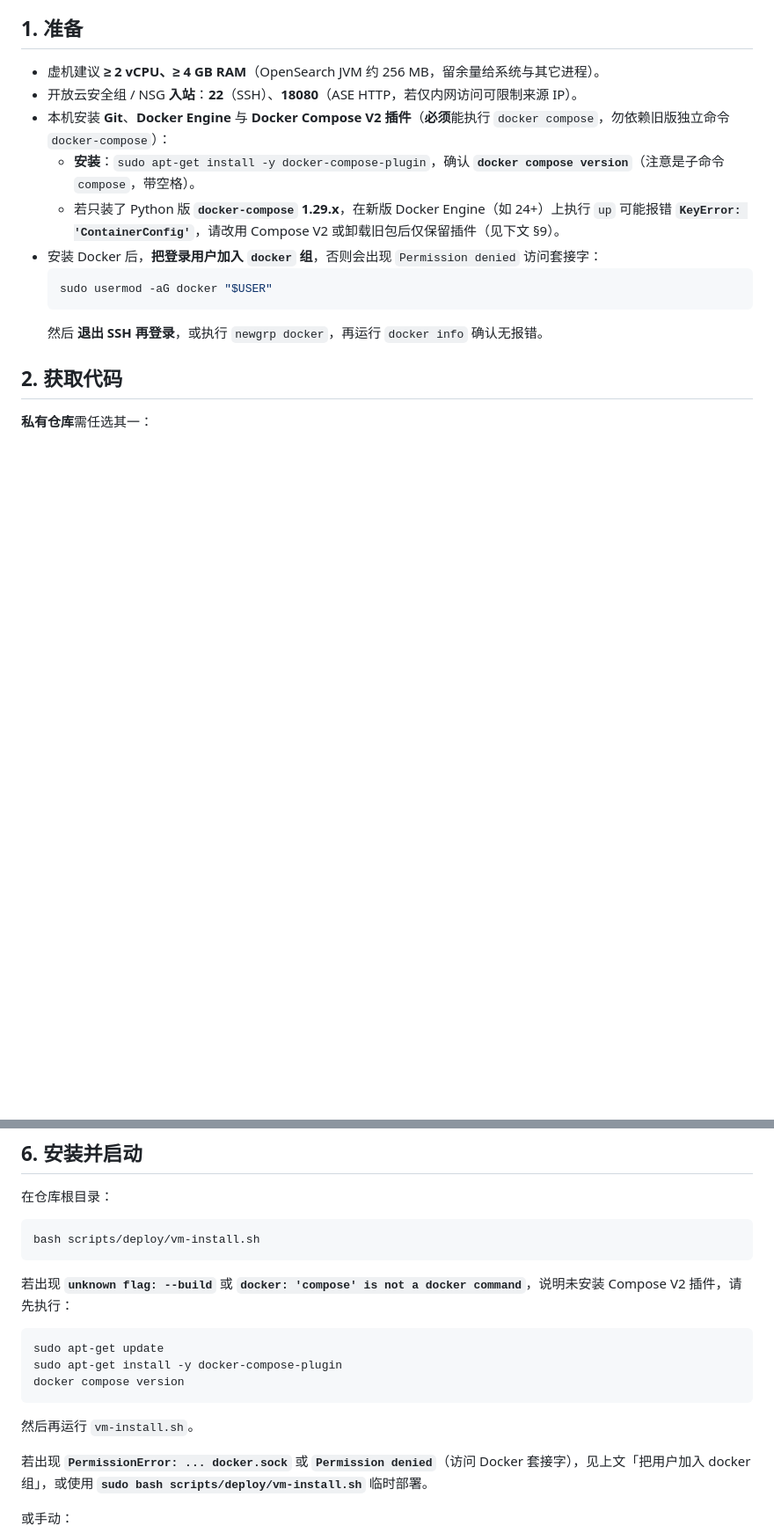
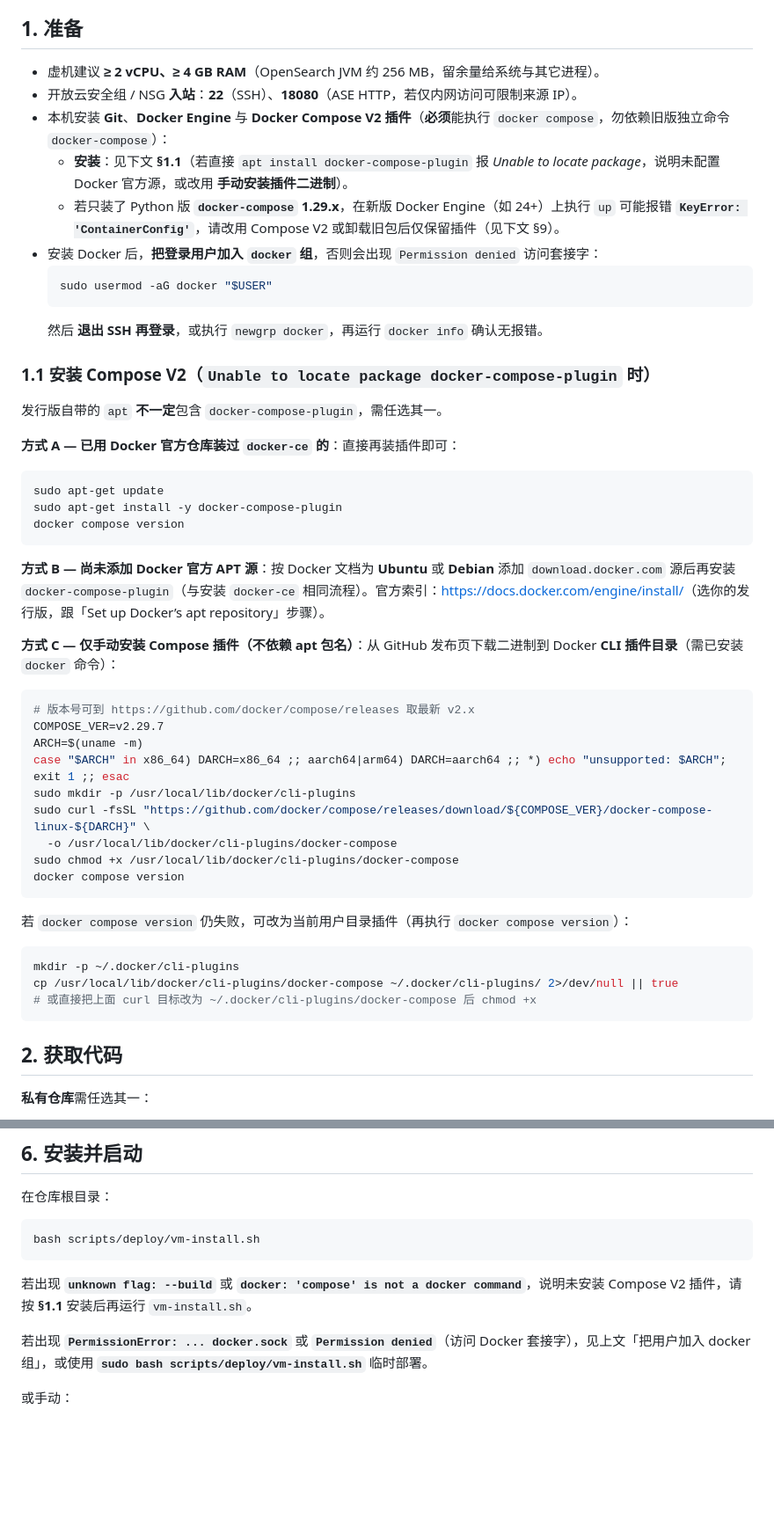
Before and after one commit to mzniu/ASE, a Markdown page: docs/DEPLOY_LINUX_VM.md, 2 parts joined by grey strips. Shown at 88% size. GitHub-like rendering; blank space fills up the shorter version.

Commit message:
docs: compose v2 when apt has no docker-compose-plugin (§1.1)
Made-with: Cursor

````diff
--- a/docs/DEPLOY_LINUX_VM.md
+++ b/docs/DEPLOY_LINUX_VM.md
@@ -7,13 +7,49 @@
 - 虚机建议 **≥ 2 vCPU、≥ 4 GB RAM**（OpenSearch JVM 约 256 MB，留余量给系统与其它进程）。
 - 开放云安全组 / NSG **入站**：**22**（SSH）、**18080**（ASE HTTP，若仅内网访问可限制来源 IP）。
 - 本机安装 **Git**、**Docker Engine** 与 **Docker Compose V2 插件**（**必须**能执行 `docker compose`，勿依赖旧版独立命令 `docker-compose`）：
-  - **安装**：`sudo apt-get install -y docker-compose-plugin`，确认 **`docker compose version`**（注意是子命令 `compose`，带空格）。
+  - **安装**：见下文 **§1.1**（若直接 `apt install docker-compose-plugin` 报 *Unable to locate package*，说明未配置 Docker 官方源，或改用 **手动安装插件二进制**）。
   - 若只装了 Python 版 **`docker-compose` 1.29.x**，在新版 Docker Engine（如 24+）上执行 `up` 可能报错 **`KeyError: 'ContainerConfig'`**，请改用 Compose V2 或卸载旧包后仅保留插件（见下文 §9）。
 - 安装 Docker 后，**把登录用户加入 `docker` 组**，否则会出现 `Permission denied` 访问套接字：
   ```bash
   sudo usermod -aG docker "$USER"
   ```
   然后 **退出 SSH 再登录**，或执行 `newgrp docker`，再运行 `docker info` 确认无报错。
+
+### 1.1 安装 Compose V2（`Unable to locate package docker-compose-plugin` 时）
+
+发行版自带的 `apt` **不一定**包含 `docker-compose-plugin`，需任选其一。
+
+**方式 A — 已用 Docker 官方仓库装过 `docker-ce` 的**：直接再装插件即可：
+
+```bash
+sudo apt-get update
+sudo apt-get install -y docker-compose-plugin
+docker compose version
+```
+
+**方式 B — 尚未添加 Docker 官方 APT 源**：按 Docker 文档为 **Ubuntu** 或 **Debian** 添加 `download.docker.com` 源后再安装 `docker-compose-plugin`（与安装 `docker-ce` 相同流程）。官方索引：<https://docs.docker.com/engine/install/>（选你的发行版，跟「Set up Docker’s apt repository」步骤）。
+
+**方式 C — 仅手动安装 Compose 插件（不依赖 apt 包名）**：从 GitHub 发布页下载二进制到 Docker **CLI 插件目录**（需已安装 `docker` 命令）：
+
+```bash
+# 版本号可到 https://github.com/docker/compose/releases 取最新 v2.x
+COMPOSE_VER=v2.29.7
+ARCH=$(uname -m)
+case "$ARCH" in x86_64) DARCH=x86_64 ;; aarch64|arm64) DARCH=aarch64 ;; *) echo "unsupported: $ARCH"; exit 1 ;; esac
+sudo mkdir -p /usr/local/lib/docker/cli-plugins
+sudo curl -fsSL "https://github.com/docker/compose/releases/download/${COMPOSE_VER}/docker-compose-linux-${DARCH}" \
+  -o /usr/local/lib/docker/cli-plugins/docker-compose
+sudo chmod +x /usr/local/lib/docker/cli-plugins/docker-compose
+docker compose version
+```
+
+若 `docker compose version` 仍失败，可改为当前用户目录插件（再执行 `docker compose version`）：
+
+```bash
+mkdir -p ~/.docker/cli-plugins
+cp /usr/local/lib/docker/cli-plugins/docker-compose ~/.docker/cli-plugins/ 2>/dev/null || true
+# 或直接把上面 curl 目标改为 ~/.docker/cli-plugins/docker-compose 后 chmod +x
+```
 
 ## 2. 获取代码
 
@@ -71,15 +107,7 @@ sudo ufw status
 bash scripts/deploy/vm-install.sh
 ```
 
-若出现 **`unknown flag: --build`** 或 **`docker: 'compose' is not a docker command`**，说明未安装 Compose V2 插件，请先执行：
-
-```bash
-sudo apt-get update
-sudo apt-get install -y docker-compose-plugin
-docker compose version
-```
-
-然后再运行 `vm-install.sh`。
+若出现 **`unknown flag: --build`** 或 **`docker: 'compose' is not a docker command`**，说明未安装 Compose V2 插件，请按 **§1.1** 安装后再运行 `vm-install.sh`。
 
 若出现 **`PermissionError: ... docker.sock`** 或 **`Permission denied`**（访问 Docker 套接字），见上文「把用户加入 docker 组」，或使用 **`sudo bash scripts/deploy/vm-install.sh`** 临时部署。
 
````
Also changed, not shown: other parts of docs/DEPLOY_LINUX_VM.md (+1 -3 lines).
